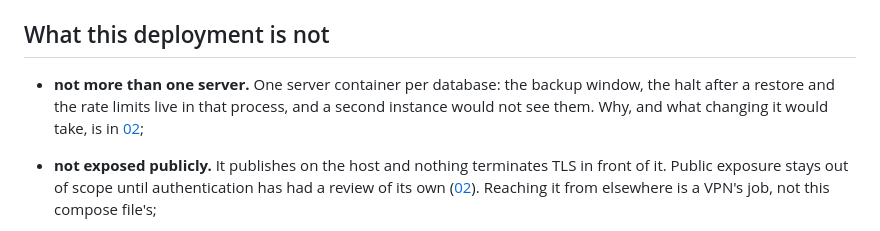
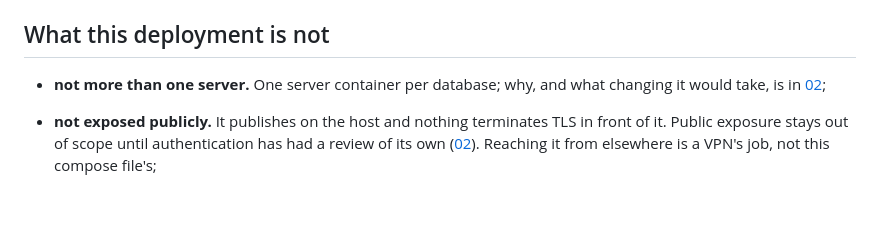
Before and after one commit to OlegG90/obsidian-syncserver, a Markdown page: docs/13-deployment.md, the part around the change. GitHub-like rendering; blank space fills up the shorter version.

```diff
--- a/docs/13-deployment.md
+++ b/docs/13-deployment.md
@@ -393,9 +393,8 @@ just `docker compose pull` again.
 
 ## What this deployment is not
 
-- **not more than one server.** One server container per database: the backup window, the halt after a
-  restore and the rate limits live in that process, and a second instance would not see them. Why, and
-  what changing it would take, is in [02](02-architecture.md);
+- **not more than one server.** One server container per database; why, and what changing it would
+  take, is in [02](02-architecture.md);
 - **not exposed publicly.** It publishes on the host and nothing terminates TLS in front of it.
   Public exposure stays out of scope until authentication has had a review of its own
   ([02](02-architecture.md)). Reaching it from elsewhere is a VPN's job, not this compose file's;
```
Also changed, not shown: docs/02-architecture.md (+30 -25 lines), docs/03-data-model.md (+2 -1 lines).
